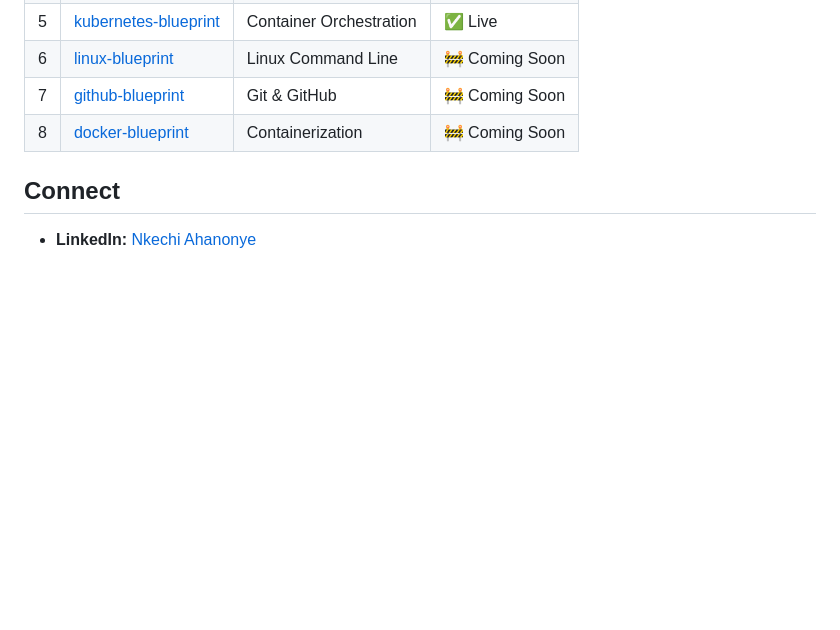
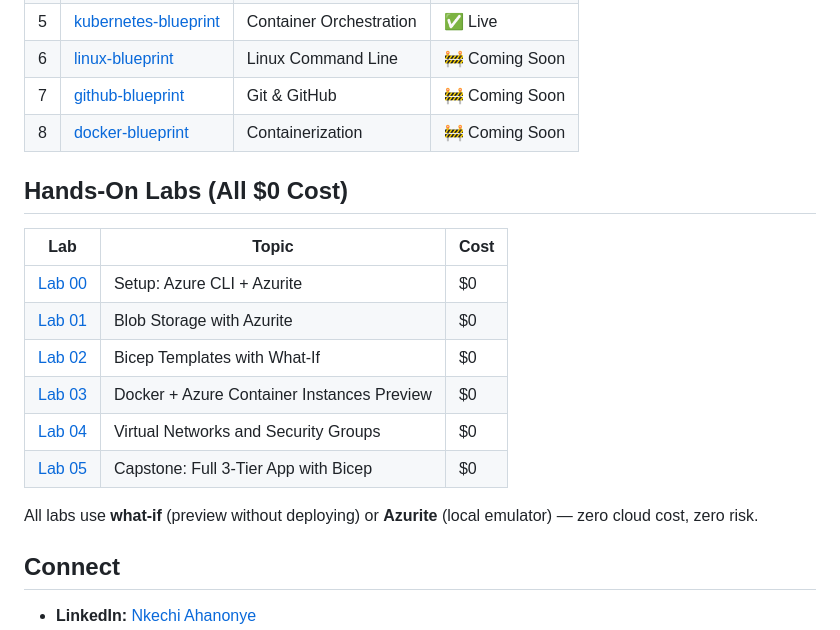
Before and after one commit to nkydigitech/azure-blueprint, a Markdown page: README.md, the part around the change. GitHub-like rendering; blank space fills up the shorter version.

Commit message:
Add labs table to README — 6 labs all at $0 cost

```diff
--- a/README.md
+++ b/README.md
@@ -89,6 +89,19 @@ Start Here → Fundamentals → Architecture → Networking → Compute → Stor
 | 7 | [github-blueprint](https://github.com/nkydigitech/github-blueprint) | Git & GitHub | 🚧 Coming Soon |
 | 8 | [docker-blueprint](https://github.com/nkydigitech/docker-blueprint) | Containerization | 🚧 Coming Soon |
 
+## Hands-On Labs (All $0 Cost)
+
+| Lab | Topic | Cost |
+|-----|-------|------|
+| [Lab 00](labs/00-setup/) | Setup: Azure CLI + Azurite | $0 |
+| [Lab 01](labs/01-local-storage/) | Blob Storage with Azurite | $0 |
+| [Lab 02](labs/02-bicep-whatif/) | Bicep Templates with What-If | $0 |
+| [Lab 03](labs/03-docker-aci/) | Docker + Azure Container Instances Preview | $0 |
+| [Lab 04](labs/04-vnet-security/) | Virtual Networks and Security Groups | $0 |
+| [Lab 05](labs/05-capstone/) | Capstone: Full 3-Tier App with Bicep | $0 |
+
+All labs use **what-if** (preview without deploying) or **Azurite** (local emulator) — zero cloud cost, zero risk.
+
 ## Connect
 
 - **LinkedIn:** [Nkechi Ahanonye](https://www.linkedin.com/in/nkechiahanonye)
```
